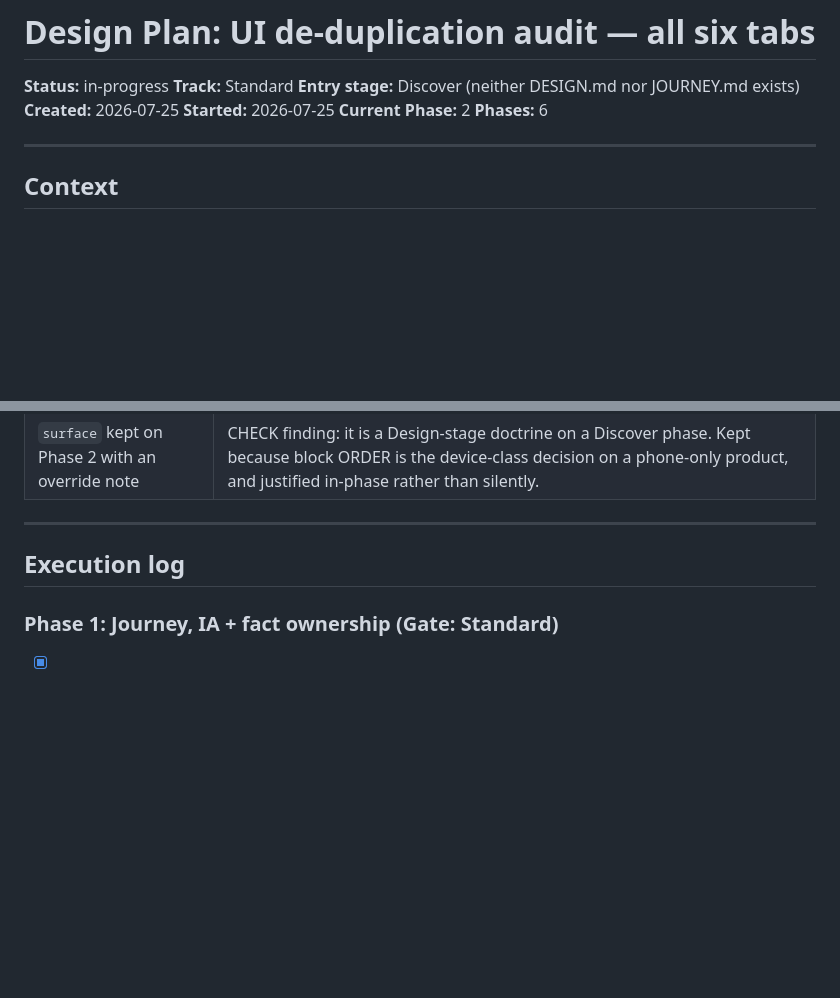
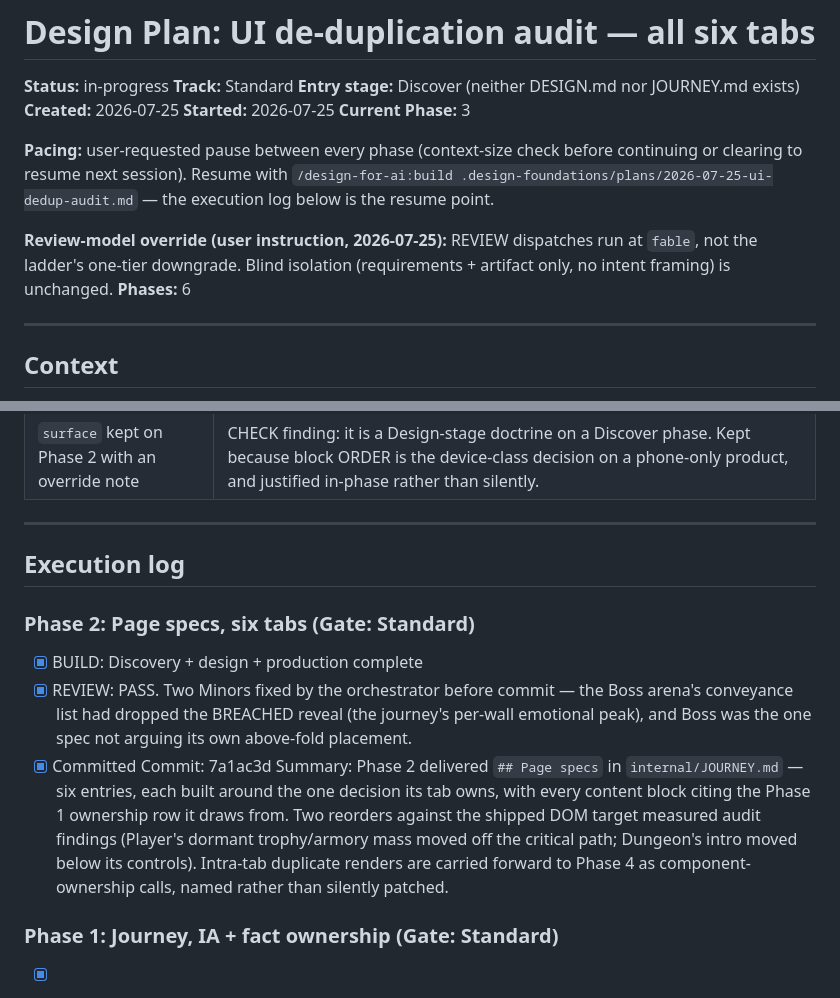
Before and after one commit to raeclas/maintenance-mode, a Markdown page: .design-foundations/plans/2026-07-25-ui-dedup-audit.md, 2 parts joined by grey strips. Rendered like a GitHub page; blank space fills up the shorter version.

Commit message:
docs(plan): execution log through phase 2, pause + review-model notes
Co-Authored-By: Claude Opus 5 <noreply@anthropic.com>

```diff
--- a/.design-foundations/plans/2026-07-25-ui-dedup-audit.md
+++ b/.design-foundations/plans/2026-07-25-ui-dedup-audit.md
@@ -5,7 +5,16 @@
 **Entry stage:** Discover (neither DESIGN.md nor JOURNEY.md exists)
 **Created:** 2026-07-25
 **Started:** 2026-07-25
-**Current Phase:** 2
+**Current Phase:** 3
+
+**Pacing:** user-requested pause between every phase (context-size check
+before continuing or clearing to resume next session). Resume with
+`/design-for-ai:build .design-foundations/plans/2026-07-25-ui-dedup-audit.md`
+— the execution log below is the resume point.
+
+**Review-model override (user instruction, 2026-07-25):** REVIEW dispatches
+run at `fable`, not the ladder's one-tier downgrade. Blind isolation
+(requirements + artifact only, no intent framing) is unchanged.
 **Phases:** 6
 
 ---
@@ -449,6 +458,22 @@ explicitly exempt and noted rather than silently passed.
 
 ## Execution log
 
+### Phase 2: Page specs, six tabs (Gate: Standard)
+- [x] BUILD: Discovery + design + production complete
+- [x] REVIEW: PASS. Two Minors fixed by the orchestrator before commit —
+      the Boss arena's conveyance list had dropped the BREACHED reveal
+      (the journey's per-wall emotional peak), and Boss was the one spec
+      not arguing its own above-fold placement.
+- [x] Committed
+Commit: 7a1ac3d
+Summary: Phase 2 delivered `## Page specs` in `internal/JOURNEY.md` — six
+entries, each built around the one decision its tab owns, with every content
+block citing the Phase 1 ownership row it draws from. Two reorders against
+the shipped DOM target measured audit findings (Player's dormant trophy/armory
+mass moved off the critical path; Dungeon's intro moved below its controls).
+Intra-tab duplicate renders are carried forward to Phase 4 as component-
+ownership calls, named rather than silently patched.
+
 ### Phase 1: Journey, IA + fact ownership (Gate: Standard)
 - [x] BUILD: Discovery + design + production complete
 - [x] REVIEW: fail -> PASS (2 attempts). First pass returned 2 Critical:
```
